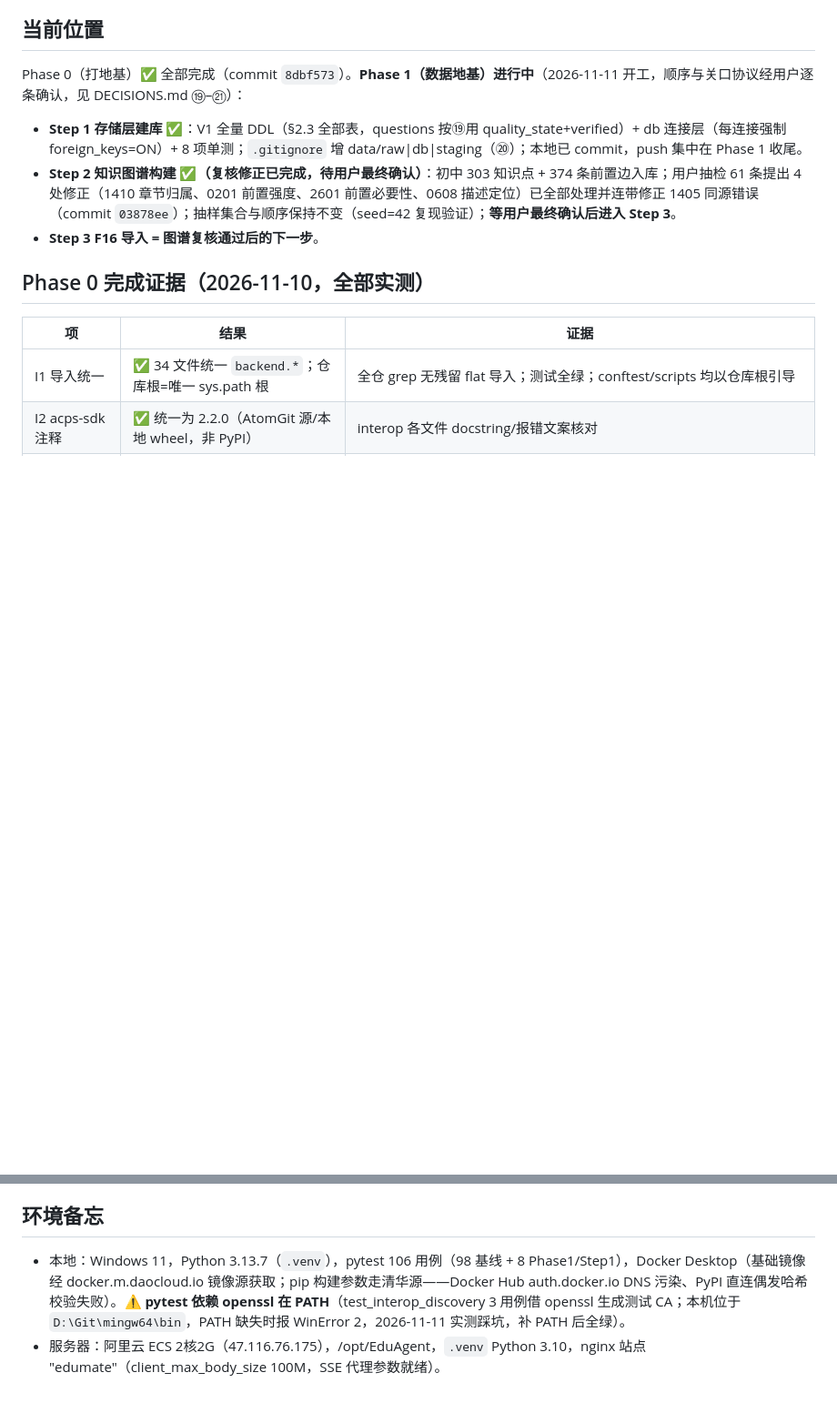
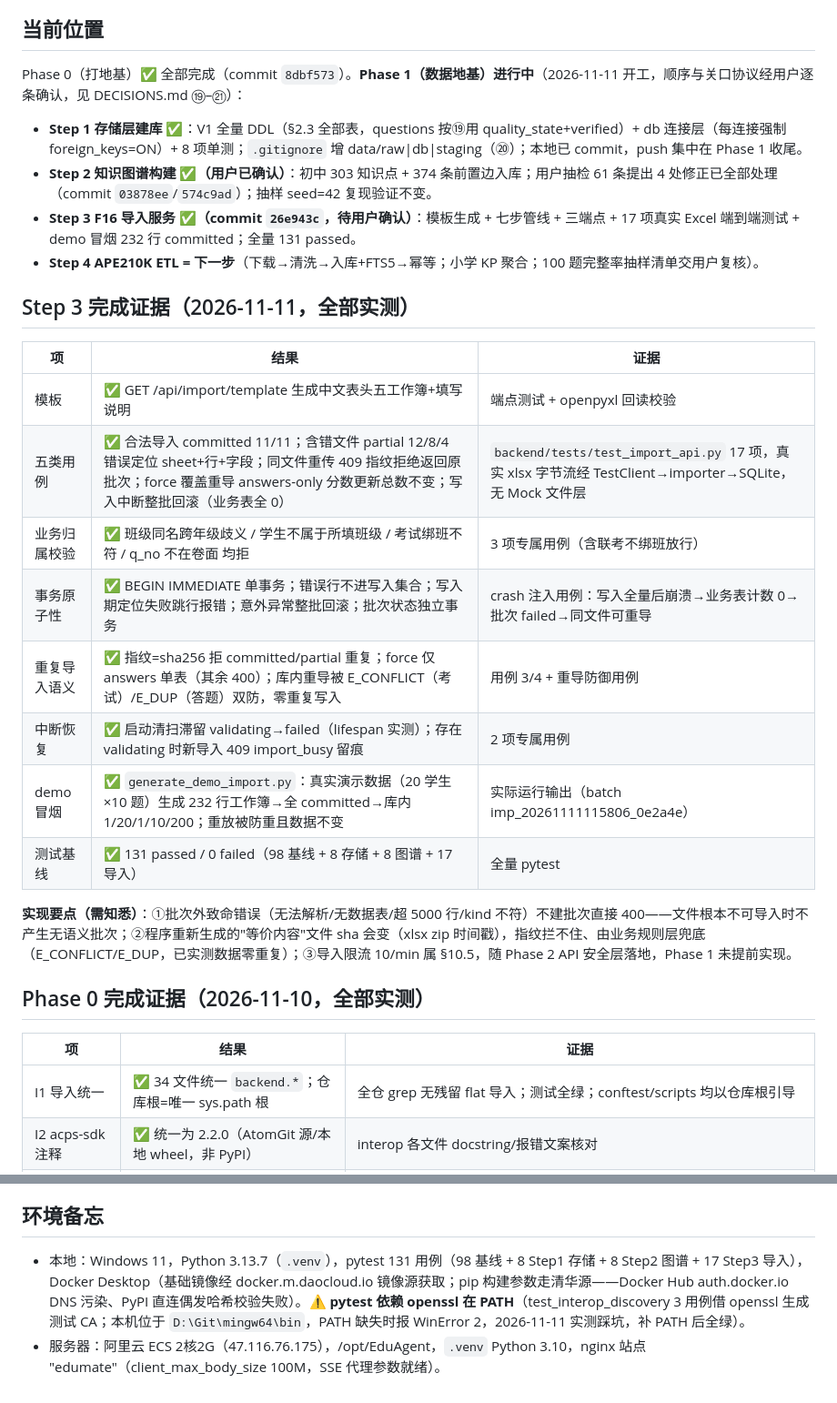
Before and after one commit to Julien0327/EduAgent, a Markdown page: docs/development/STATUS.md, 2 parts joined by grey strips. Shown at 91% size. Drawn GitHub-style; blank space fills up the shorter version.

Commit message:
docs: record Phase 1 Step 3 completion evidence in STATUS
Co-Authored-By: Claude Code <noreply@anthropic.com>

```diff
--- a/docs/development/STATUS.md
+++ b/docs/development/STATUS.md
@@ -7,8 +7,24 @@
 Phase 0（打地基）✅ 全部完成（commit `8dbf573`）。**Phase 1（数据地基）进行中**（2026-11-11 开工，顺序与关口协议经用户逐条确认，见 DECISIONS.md ⑲–㉑）：
 
 - **Step 1 存储层建库 ✅**：V1 全量 DDL（§2.3 全部表，questions 按⑲用 quality_state+verified）+ db 连接层（每连接强制 foreign_keys=ON）+ 8 项单测；`.gitignore` 增 data/raw|db|staging（⑳）；本地已 commit，push 集中在 Phase 1 收尾。
-- **Step 2 知识图谱构建 ✅（复核修正已完成，待用户最终确认）**：初中 303 知识点 + 374 条前置边入库；用户抽检 61 条提出 4 处修正（1410 章节归属、0201 前置强度、2601 前置必要性、0608 描述定位）已全部处理并连带修正 1405 同源错误（commit `03878ee`）；抽样集合与顺序保持不变（seed=42 复现验证）；**等用户最终确认后进入 Step 3**。
-- **Step 3 F16 导入 = 图谱复核通过后的下一步**。
+- **Step 2 知识图谱构建 ✅（用户已确认）**：初中 303 知识点 + 374 条前置边入库；用户抽检 61 条提出 4 处修正已全部处理（commit `03878ee`/`574c9ad`）；抽样 seed=42 复现验证不变。
+- **Step 3 F16 导入服务 ✅（commit `26e943c`，待用户确认）**：模板生成 + 七步管线 + 三端点 + 17 项真实 Excel 端到端测试 + demo 冒烟 232 行 committed；全量 131 passed。
+- **Step 4 APE210K ETL = 下一步**（下载→清洗→入库+FTS5→幂等；小学 KP 聚合；100 题完整率抽样清单交用户复核）。
+
+## Step 3 完成证据（2026-11-11，全部实测）
+
+| 项 | 结果 | 证据 |
+|---|---|---|
+| 模板 | ✅ GET /api/import/template 生成中文表头五工作簿+填写说明 | 端点测试 + openpyxl 回读校验 |
+| 五类用例 | ✅ 合法导入 committed 11/11；含错文件 partial 12/8/4 错误定位 sheet+行+字段；同文件重传 409 指纹拒绝返回原批次；force 覆盖重导 answers-only 分数更新总数不变；写入中断整批回滚（业务表全 0） | `backend/tests/test_import_api.py` 17 项，真实 xlsx 字节流经 TestClient→importer→SQLite，无 Mock 文件层 |
+| 业务归属校验 | ✅ 班级同名跨年级歧义 / 学生不属于所填班级 / 考试绑班不符 / q_no 不在卷面 均拒 | 3 项专属用例（含联考不绑班放行） |
+| 事务原子性 | ✅ BEGIN IMMEDIATE 单事务；错误行不进写入集合；写入期定位失败跳行报错；意外异常整批回滚；批次状态独立事务 | crash 注入用例：写入全量后崩溃→业务表计数 0→批次 failed→同文件可重导 |
+| 重复导入语义 | ✅ 指纹=sha256 拒 committed/partial 重复；force 仅 answers 单表（其余 400）；库内重导被 E_CONFLICT（考试）/E_DUP（答题）双防，零重复写入 | 用例 3/4 + 重导防御用例 |
+| 中断恢复 | ✅ 启动清扫滞留 validating→failed（lifespan 实测）；存在 validating 时新导入 409 import_busy 留痕 | 2 项专属用例 |
+| demo 冒烟 | ✅ `generate_demo_import.py`：真实演示数据（20 学生×10 题）生成 232 行工作簿→全 committed→库内 1/20/1/10/200；重放被防重且数据不变 | 实际运行输出（batch imp_20261111115806_0e2a4e） |
+| 测试基线 | ✅ 131 passed / 0 failed（98 基线 + 8 存储 + 8 图谱 + 17 导入） | 全量 pytest |
+
+**实现要点（需知悉）**：①批次外致命错误（无法解析/无数据表/超 5000 行/kind 不符）不建批次直接 400——文件根本不可导入时不产生无语义批次；②程序重新生成的"等价内容"文件 sha 会变（xlsx zip 时间戳），指纹拦不住、由业务规则层兜底（E_CONFLICT/E_DUP，已实测数据零重复）；③导入限流 10/min 属 §10.5，随 Phase 2 API 安全层落地，Phase 1 未提前实现。
 
 ## Phase 0 完成证据（2026-11-10，全部实测）
 
@@ -49,5 +65,5 @@ Phase 0（打地基）✅ 全部完成（commit `8dbf573`）。**Phase 1（数
 
 ## 环境备忘
 
-- 本地：Windows 11，Python 3.13.7（`.venv`），pytest 106 用例（98 基线 + 8 Phase1/Step1），Docker Desktop（基础镜像经 docker.m.daocloud.io 镜像源获取；pip 构建参数走清华源——Docker Hub auth.docker.io DNS 污染、PyPI 直连偶发哈希校验失败）。⚠️ **pytest 依赖 openssl 在 PATH**（test_interop_discovery 3 用例借 openssl 生成测试 CA；本机位于 `D:\Git\mingw64\bin`，PATH 缺失时报 WinError 2，2026-11-11 实测踩坑，补 PATH 后全绿）。
+- 本地：Windows 11，Python 3.13.7（`.venv`），pytest 131 用例（98 基线 + 8 Step1 存储 + 8 Step2 图谱 + 17 Step3 导入），Docker Desktop（基础镜像经 docker.m.daocloud.io 镜像源获取；pip 构建参数走清华源——Docker Hub auth.docker.io DNS 污染、PyPI 直连偶发哈希校验失败）。⚠️ **pytest 依赖 openssl 在 PATH**（test_interop_discovery 3 用例借 openssl 生成测试 CA；本机位于 `D:\Git\mingw64\bin`，PATH 缺失时报 WinError 2，2026-11-11 实测踩坑，补 PATH 后全绿）。
 - 服务器：阿里云 ECS 2核2G（47.116.76.175），/opt/EduAgent，`.venv` Python 3.10，nginx 站点 "edumate"（client_max_body_size 100M，SSE 代理参数就绪）。
```
Also changed, not shown: other parts of docs/development/STATUS.md (+1 -1 lines).
